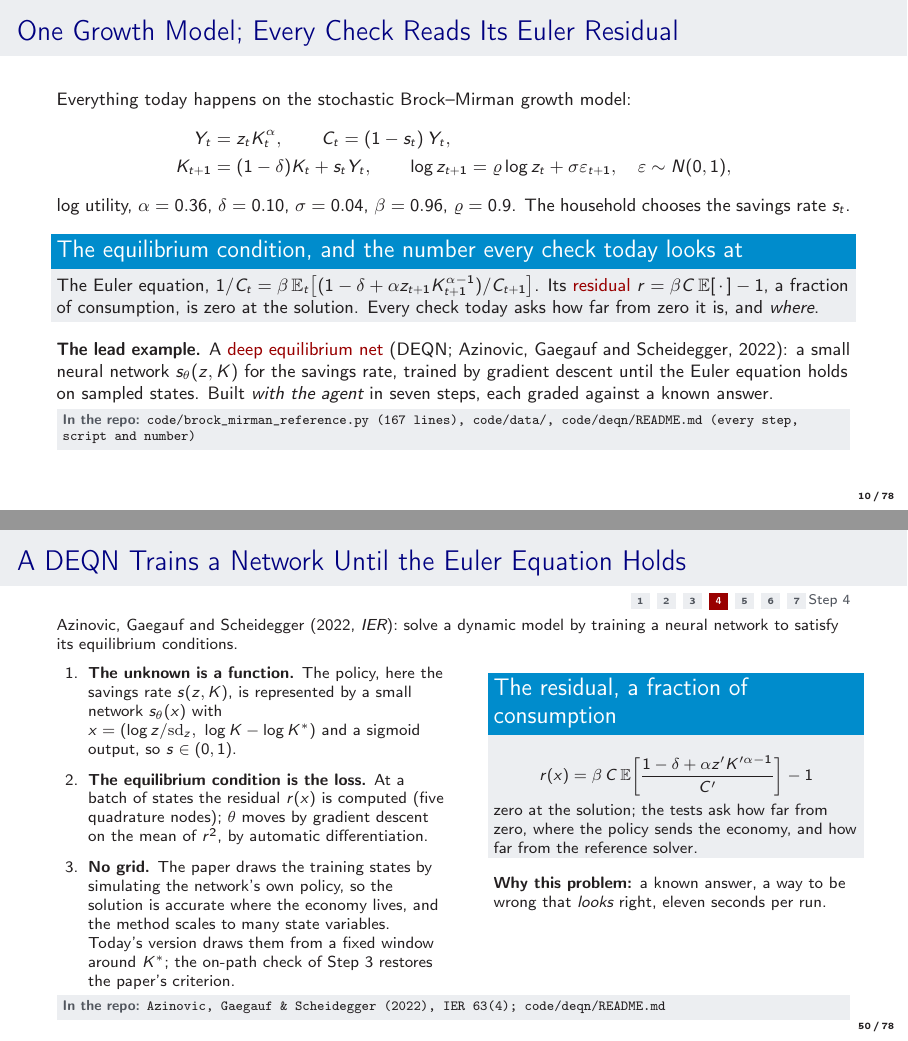
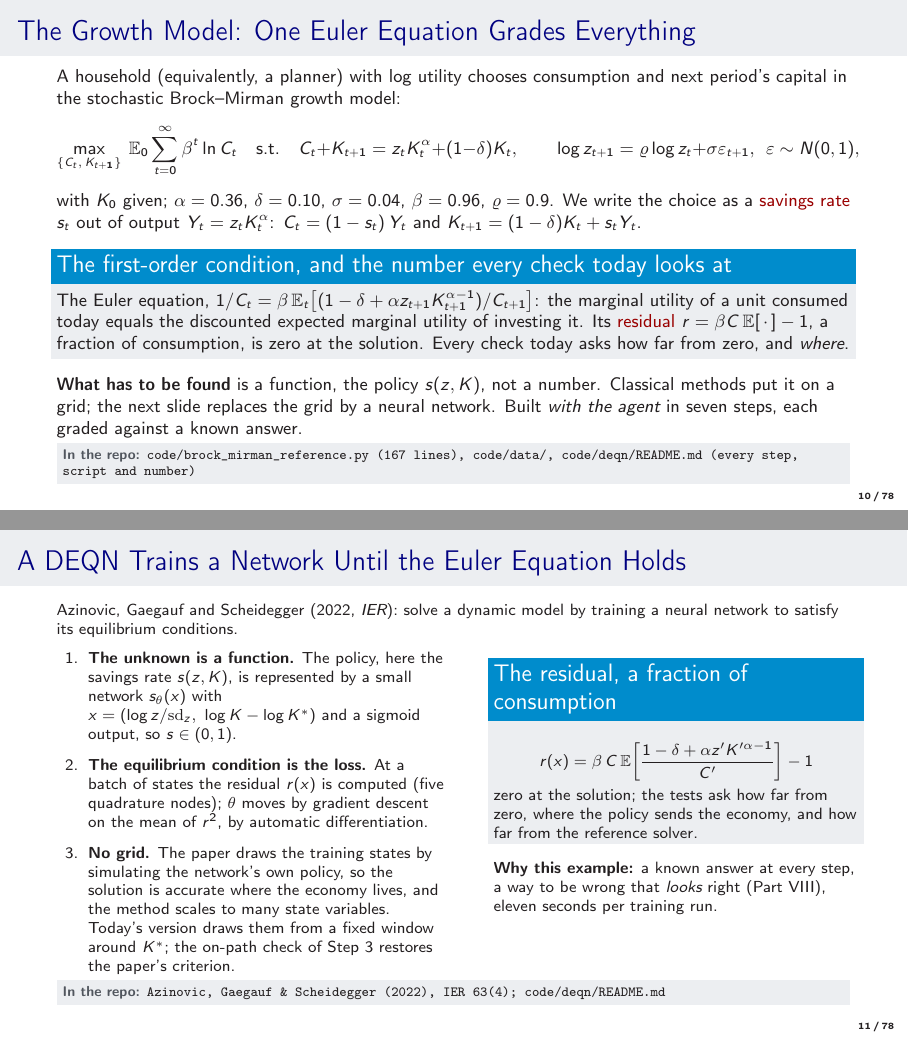
Before and after one commit to sischei/agentic_programming_munich_1126, LaTeX slides (slides/Agentic_Programming_Munich.tex): pages 10 and 50 of 78 before the commit and pages 10 and 11 of 78 after it, joined at a grey line. Compiled offline with pdfLaTeX.

Commit message:
Model slide with the household's problem; DEQN slide moved next to it

```diff
--- a/slides/Agentic_Programming_Munich.tex
+++ b/slides/Agentic_Programming_Munich.tex
@@ -456,23 +456,48 @@ Four phases, from the Claude Code team, for every non-trivial task.
 \end{frame}
 
 % --- The running example ---
-\begin{frame}{One Growth Model; Every Check Reads Its Euler Residual}
+\begin{frame}{The Growth Model: One Euler Equation Grades Everything}
 \small
-Everything today happens on the stochastic Brock--Mirman growth model:
-\begin{align*}
-Y_t &= z_t K_t^{\alpha}, \qquad C_t = (1 - s_t)\, Y_t,\\
-K_{t+1} &= (1-\delta) K_t + s_t Y_t, \qquad \log z_{t+1} = \varrho \log z_t + \sigma \varepsilon_{t+1}, \quad \varepsilon \sim N(0,1),
-\end{align*}
-log utility, $\alpha = 0.36$, $\delta = 0.10$, $\sigma = 0.04$, $\beta = 0.96$, $\varrho = 0.9$. The household chooses the savings rate $s_t$.
-
-\vspace{0.3em}
-\begin{block}{The equilibrium condition, and the number every check today looks at}
-The Euler equation, $1/C_t = \beta\,\mathbb{E}_t\!\left[(1-\delta+\alpha z_{t+1}K_{t+1}^{\alpha-1})/C_{t+1}\right]$. Its \emphc{residual} $r = \beta C\,\mathbb{E}[\,\cdot\,] - 1$, a fraction of consumption, is zero at the solution. Every check today asks how far from zero it is, and \emph{where}.
-\end{block}
-
-\vspace{0.3em}
-\textbf{The lead example.} A \emphc{deep equilibrium net} (DEQN; Azinovic, Gaegauf and Scheidegger, 2022): a small neural network $s_\theta(z, K)$ for the savings rate, trained by gradient descent until the Euler equation holds on sampled states. Built \emph{with the agent} in seven steps, each graded against a known answer.
+A household (equivalently, a planner) with log utility chooses consumption and next period's capital in the stochastic Brock--Mirman growth model:
+\[
+\max_{\{C_t,\,K_{t+1}\}}\ \mathbb{E}_0 \sum_{t=0}^{\infty} \beta^{t} \ln C_t
+\quad\text{s.t.}\quad
+C_t + K_{t+1} = z_t K_t^{\alpha} + (1-\delta) K_t,\qquad
+\log z_{t+1} = \varrho \log z_t + \sigma \varepsilon_{t+1},\ \ \varepsilon \sim N(0,1),
+\]
+with $K_0$ given; $\alpha = 0.36$, $\delta = 0.10$, $\sigma = 0.04$, $\beta = 0.96$, $\varrho = 0.9$. We write the choice as a \emphc{savings rate} $s_t$ out of output $Y_t = z_t K_t^{\alpha}$: $C_t = (1 - s_t)\,Y_t$ and $K_{t+1} = (1-\delta)K_t + s_t Y_t$.
+
+\vspace{0.2em}
+\begin{block}{The first-order condition, and the number every check today looks at}
+The Euler equation, $1/C_t = \beta\,\mathbb{E}_t\!\left[(1-\delta+\alpha z_{t+1}K_{t+1}^{\alpha-1})/C_{t+1}\right]$: the marginal utility of a unit consumed today equals the discounted expected marginal utility of investing it. Its \emphc{residual} $r = \beta C\,\mathbb{E}[\,\cdot\,] - 1$, a fraction of consumption, is zero at the solution. Every check today asks how far from zero, and \emph{where}.
+\end{block}
+
+\vspace{0.2em}
+\textbf{What has to be found} is a function, the policy $s(z, K)$, not a number. Classical methods put it on a grid; the next slide replaces the grid by a neural network. Built \emph{with the agent} in seven steps, each graded against a known answer.
 \filebox{code/brock\_mirman\_reference.py (167 lines), code/data/, code/deqn/README.md (every step, script and number)}
+\end{frame}
+
+\begin{frame}{A DEQN Trains a Network Until the Euler Equation Holds}
+\footnotesize
+Azinovic, Gaegauf and Scheidegger (2022, \emph{IER}): solve a dynamic model by training a neural network to satisfy its equilibrium conditions.
+\begin{columns}[T]
+\column{0.50\textwidth}
+\begin{enumerate}\itemsep4pt
+  \item \textbf{The unknown is a function.} The policy, here the savings rate $s(z, K)$, is represented by a small network $s_\theta(x)$ with $x = (\log z/\mathrm{sd}_z,\ \log K - \log K^*)$ and a sigmoid output, so $s \in (0, 1)$.
+  \item \textbf{The equilibrium condition is the loss.} At a batch of states the residual $r(x)$ is computed (five quadrature nodes); $\theta$ moves by gradient descent on the mean of $r^2$, by automatic differentiation.
+  \item \textbf{No grid.} The paper draws the training states by simulating the network's own policy, so the solution is accurate where the economy lives, and the method scales to many state variables. Today's version draws them from a fixed window around $K^*$; the on-path check of Step 3 restores the paper's criterion.
+\end{enumerate}
+\column{0.46\textwidth}
+\begin{block}{The residual, a fraction of consumption}
+\[
+r(x) = \beta\, C\, \mathbb{E}\!\left[\frac{1-\delta+\alpha z' K'^{\alpha-1}}{C'}\right] - 1
+\]
+zero at the solution; the tests ask how far from zero, where the policy sends the economy, and how far from the reference solver.
+\end{block}
+\vspace{0.3em}
+\textbf{Why this example:} a known answer at every step, a way to be wrong that \emph{looks} right (Part VIII), eleven seconds per training run.
+\end{columns}
+\filebox{Azinovic, Gaegauf \& Scheidegger (2022), IER 63(4); code/deqn/README.md}
 \end{frame}
 
 \begin{frame}{Three Known Answers Grade Every Step}
@@ -1745,29 +1770,6 @@ The evaluator reads only the transcript, so the agent must \emph{show} the test
 \end{frame}
 
 % --- The demo problem ---
-\begin{frame}{A DEQN Trains a Network Until the Euler Equation Holds}
-\footnotesize
-\hfill\stepmarker{4}\par\vspace{0.1em}
-Azinovic, Gaegauf and Scheidegger (2022, \emph{IER}): solve a dynamic model by training a neural network to satisfy its equilibrium conditions.
-\begin{columns}[T]
-\column{0.50\textwidth}
-\begin{enumerate}\itemsep4pt
-  \item \textbf{The unknown is a function.} The policy, here the savings rate $s(z, K)$, is represented by a small network $s_\theta(x)$ with $x = (\log z/\mathrm{sd}_z,\ \log K - \log K^*)$ and a sigmoid output, so $s \in (0, 1)$.
-  \item \textbf{The equilibrium condition is the loss.} At a batch of states the residual $r(x)$ is computed (five quadrature nodes); $\theta$ moves by gradient descent on the mean of $r^2$, by automatic differentiation.
-  \item \textbf{No grid.} The paper draws the training states by simulating the network's own policy, so the solution is accurate where the economy lives, and the method scales to many state variables. Today's version draws them from a fixed window around $K^*$; the on-path check of Step 3 restores the paper's criterion.
-\end{enumerate}
-\column{0.46\textwidth}
-\begin{block}{The residual, a fraction of consumption}
-\[
-r(x) = \beta\, C\, \mathbb{E}\!\left[\frac{1-\delta+\alpha z' K'^{\alpha-1}}{C'}\right] - 1
-\]
-zero at the solution; the tests ask how far from zero, where the policy sends the economy, and how far from the reference solver.
-\end{block}
-\vspace{0.3em}
-\textbf{Why this problem:} a known answer, a way to be wrong that \emph{looks} right, eleven seconds per run.
-\end{columns}
-\filebox{Azinovic, Gaegauf \& Scheidegger (2022), IER 63(4); code/deqn/README.md}
-\end{frame}
 
 \begin{frame}[fragile]{The Residual, as Our Solution Writes It}
 \footnotesize
```
Also changed, not shown: slides/Agentic_Programming_Munich.pdf.
